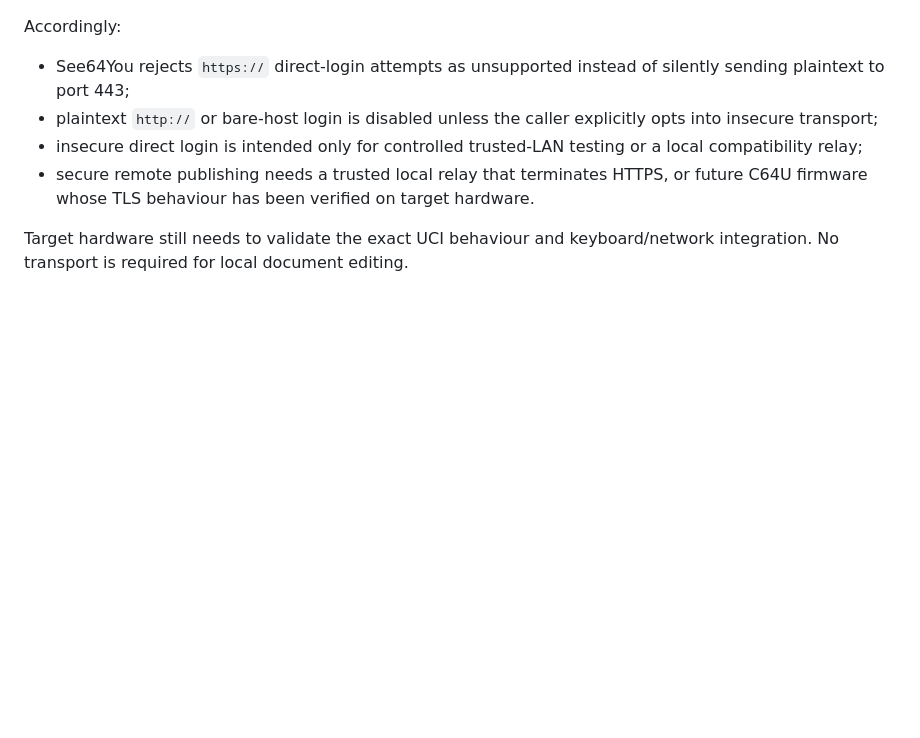
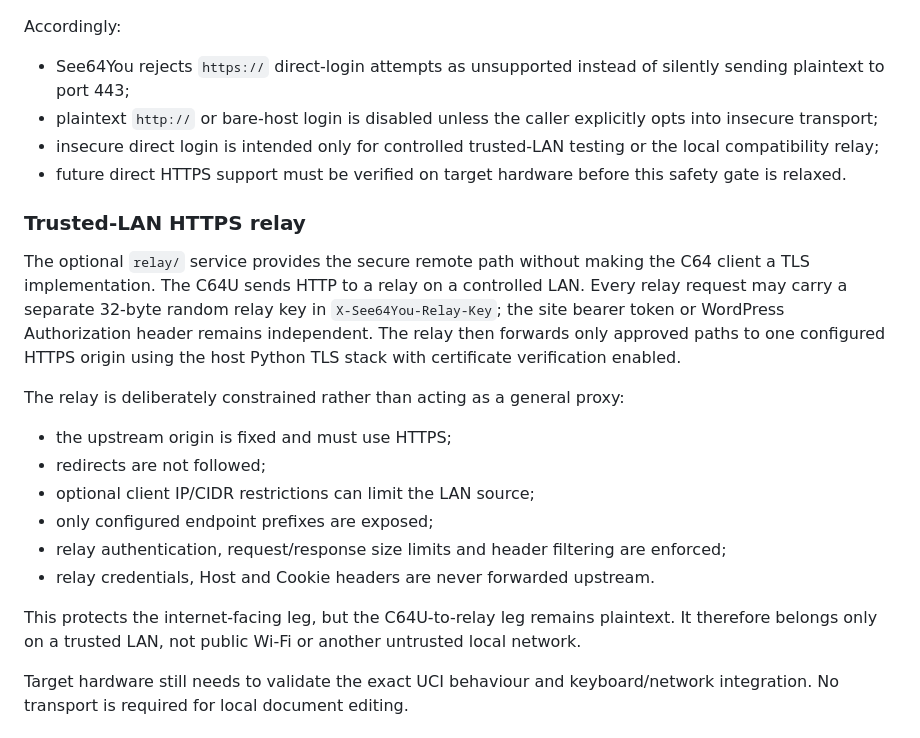
Before and after one commit to dannykeat-projects/SEE64YOU, a Markdown page: docs/ARCHITECTURE.md, the part around the change. Drawn GitHub-style; blank space fills up the shorter version.

Commit message:
Document trusted-LAN HTTPS relay

```diff
--- a/docs/ARCHITECTURE.md
+++ b/docs/ARCHITECTURE.md
@@ -74,8 +74,22 @@ Do not infer TLS support from the HTTP target accepting an `https://` resource s
 Accordingly:
 - See64You rejects `https://` direct-login attempts as unsupported instead of silently sending plaintext to port 443;
 - plaintext `http://` or bare-host login is disabled unless the caller explicitly opts into insecure transport;
-- insecure direct login is intended only for controlled trusted-LAN testing or a local compatibility relay;
-- secure remote publishing needs a trusted local relay that terminates HTTPS, or future C64U firmware whose TLS behaviour has been verified on target hardware.
+- insecure direct login is intended only for controlled trusted-LAN testing or the local compatibility relay;
+- future direct HTTPS support must be verified on target hardware before this safety gate is relaxed.
+
+### Trusted-LAN HTTPS relay
+
+The optional `relay/` service provides the secure remote path without making the C64 client a TLS implementation. The C64U sends HTTP to a relay on a controlled LAN. Every relay request may carry a separate 32-byte random relay key in `X-See64You-Relay-Key`; the site bearer token or WordPress Authorization header remains independent. The relay then forwards only approved paths to one configured HTTPS origin using the host Python TLS stack with certificate verification enabled.
+
+The relay is deliberately constrained rather than acting as a general proxy:
+- the upstream origin is fixed and must use HTTPS;
+- redirects are not followed;
+- optional client IP/CIDR restrictions can limit the LAN source;
+- only configured endpoint prefixes are exposed;
+- relay authentication, request/response size limits and header filtering are enforced;
+- relay credentials, Host and Cookie headers are never forwarded upstream.
+
+This protects the internet-facing leg, but the C64U-to-relay leg remains plaintext. It therefore belongs only on a trusted LAN, not public Wi-Fi or another untrusted local network.
 
 Target hardware still needs to validate the exact UCI behaviour and keyboard/network integration. No transport is required for local document editing.
 
```
